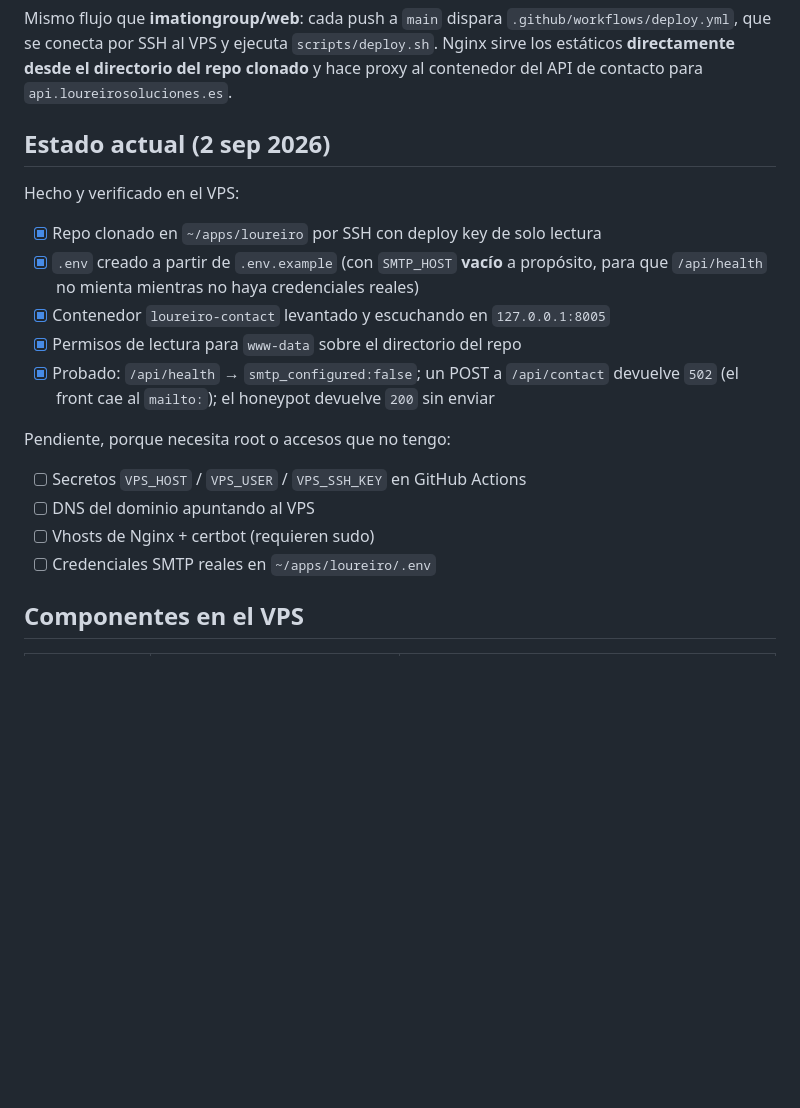
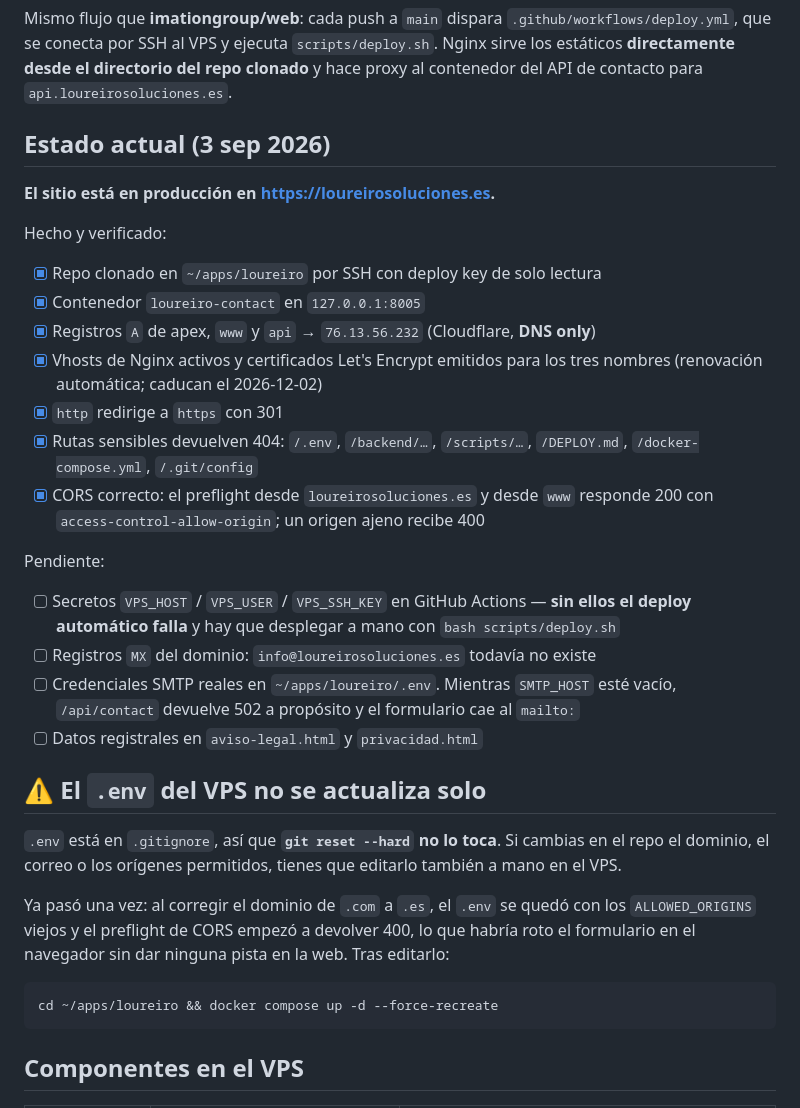
Before and after one commit to imationgroup/loureiro, a Markdown page: DEPLOY.md, the part around the change. Rendered like a GitHub page; blank space fills up the shorter version.

Commit message:
docs: el sitio ya esta en produccion, y aviso sobre el .env
Actualiza el estado: DNS, vhosts de Nginx y certificados de Let's
Encrypt ya estan puestos, y quedan verificados el redirect 301 a https,
los 404 de las rutas sensibles y el CORS.

Anade un aviso sobre una trampa que ya mordio una vez: .env esta en
.gitignore, asi que git reset --hard no lo toca. Al corregir el dominio
de .com a .es el .env se quedo con los ALLOWED_ORIGINS viejos y el
preflight de CORS empezo a devolver 400, lo que habria roto el
formulario en el navegador sin dar ninguna pista.

Co-Authored-By: Claude Opus 5 <noreply@anthropic.com>

````diff
--- a/DEPLOY.md
+++ b/DEPLOY.md
@@ -6,24 +6,45 @@ Mismo flujo que **imationgroup/web**: cada push a `main` dispara
 directorio del repo clonado** y hace proxy al contenedor del API de
 contacto para `api.loureirosoluciones.es`.
 
-## Estado actual (2 sep 2026)
+## Estado actual (3 sep 2026)
 
-Hecho y verificado en el VPS:
+**El sitio está en producción en https://loureirosoluciones.es.**
+
+Hecho y verificado:
 
 - [x] Repo clonado en `~/apps/loureiro` por SSH con deploy key de solo lectura
-- [x] `.env` creado a partir de `.env.example` (con `SMTP_HOST` **vacío** a propósito,
-      para que `/api/health` no mienta mientras no haya credenciales reales)
-- [x] Contenedor `loureiro-contact` levantado y escuchando en `127.0.0.1:8005`
-- [x] Permisos de lectura para `www-data` sobre el directorio del repo
-- [x] Probado: `/api/health` → `smtp_configured:false`; un POST a `/api/contact`
-      devuelve `502` (el front cae al `mailto:`); el honeypot devuelve `200` sin enviar
+- [x] Contenedor `loureiro-contact` en `127.0.0.1:8005`
+- [x] Registros `A` de apex, `www` y `api` → `76.13.56.232` (Cloudflare, **DNS only**)
+- [x] Vhosts de Nginx activos y certificados Let's Encrypt emitidos para los tres
+      nombres (renovación automática; caducan el 2026-12-02)
+- [x] `http` redirige a `https` con 301
+- [x] Rutas sensibles devuelven 404: `/.env`, `/backend/…`, `/scripts/…`, `/DEPLOY.md`,
+      `/docker-compose.yml`, `/.git/config`
+- [x] CORS correcto: el preflight desde `loureirosoluciones.es` y desde `www` responde
+      200 con `access-control-allow-origin`; un origen ajeno recibe 400
 
-Pendiente, porque necesita root o accesos que no tengo:
+Pendiente:
 
-- [ ] Secretos `VPS_HOST` / `VPS_USER` / `VPS_SSH_KEY` en GitHub Actions
-- [ ] DNS del dominio apuntando al VPS
-- [ ] Vhosts de Nginx + certbot (requieren sudo)
-- [ ] Credenciales SMTP reales en `~/apps/loureiro/.env`
+- [ ] Secretos `VPS_HOST` / `VPS_USER` / `VPS_SSH_KEY` en GitHub Actions — **sin ellos
+      el deploy automático falla** y hay que desplegar a mano con `bash scripts/deploy.sh`
+- [ ] Registros `MX` del dominio: `info@loureirosoluciones.es` todavía no existe
+- [ ] Credenciales SMTP reales en `~/apps/loureiro/.env`. Mientras `SMTP_HOST` esté
+      vacío, `/api/contact` devuelve 502 a propósito y el formulario cae al `mailto:`
+- [ ] Datos registrales en `aviso-legal.html` y `privacidad.html`
+
+## ⚠️ El `.env` del VPS no se actualiza solo
+
+`.env` está en `.gitignore`, así que **`git reset --hard` no lo toca**. Si cambias en el
+repo el dominio, el correo o los orígenes permitidos, tienes que editarlo también a mano
+en el VPS.
+
+Ya pasó una vez: al corregir el dominio de `.com` a `.es`, el `.env` se quedó con los
+`ALLOWED_ORIGINS` viejos y el preflight de CORS empezó a devolver 400, lo que habría
+roto el formulario en el navegador sin dar ninguna pista en la web. Tras editarlo:
+
+```bash
+cd ~/apps/loureiro && docker compose up -d --force-recreate
+```
 
 ## Componentes en el VPS
 
````
